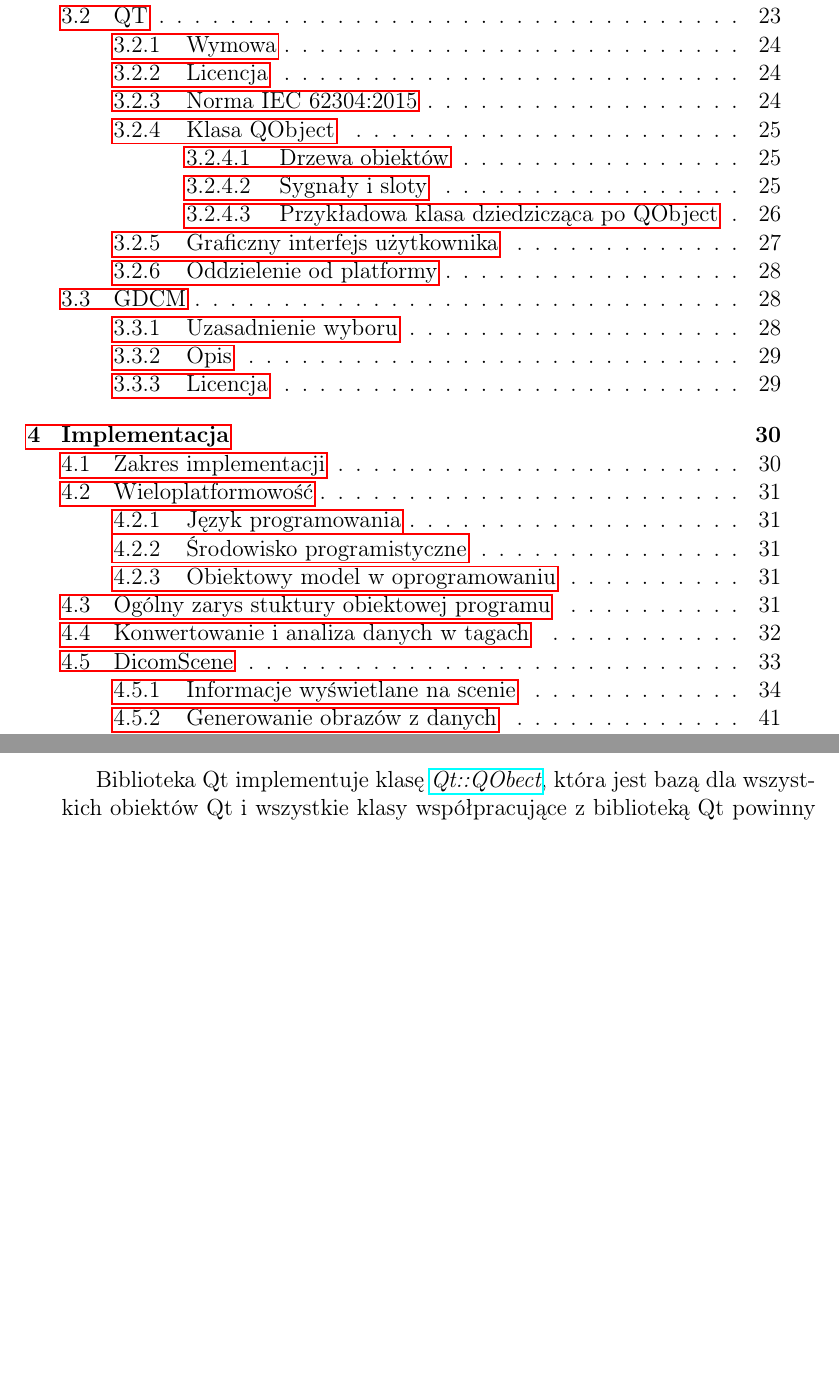
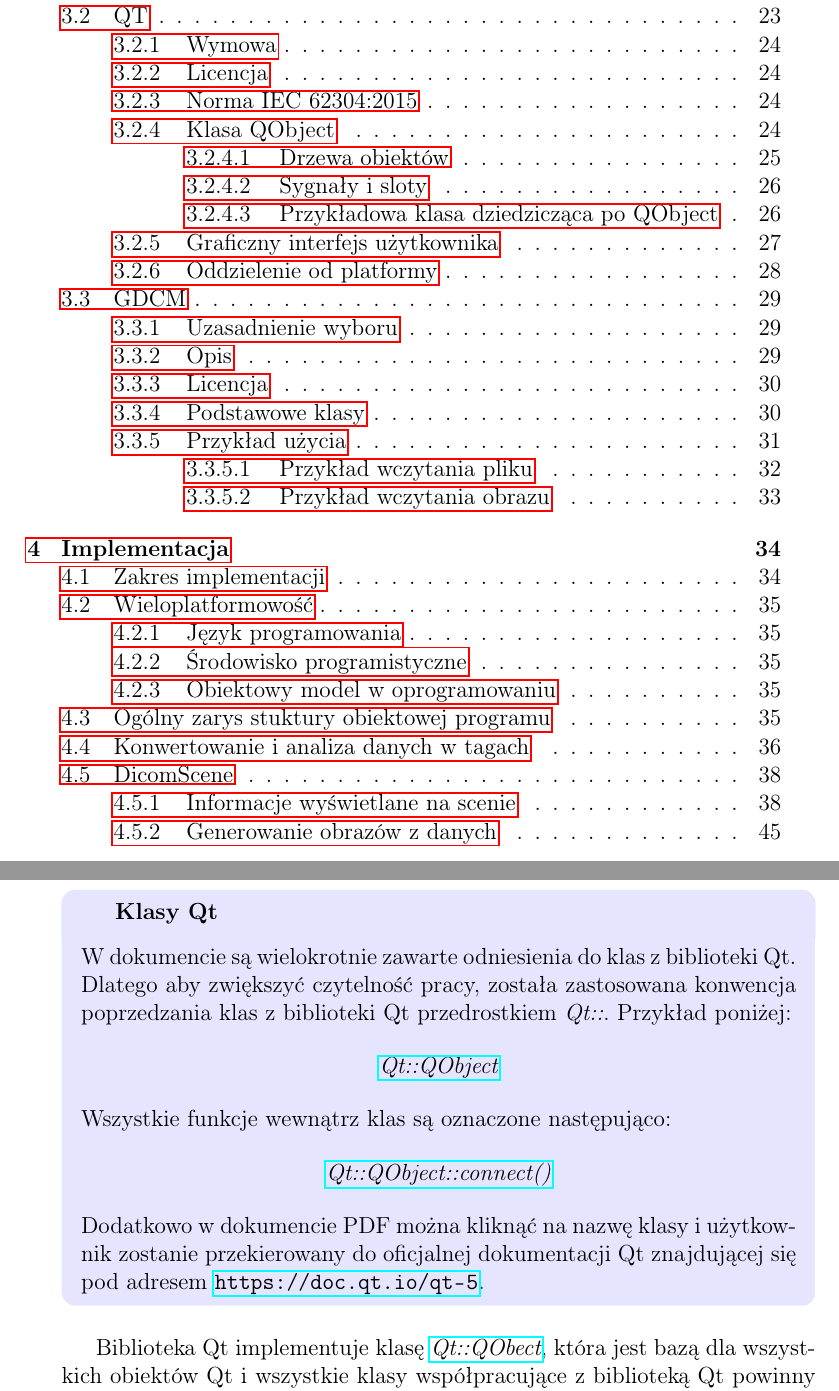
Before and after one commit to jedrzejowski/sokar-writing, a LaTeX document (index.tex, which reads commands.tex, commands2.tex, packages.tex): two parts of pages 8 and 35 of 63 before the commit and two parts of pages 8 and 35 of 67 after it, joined at a grey line, cut so that both start at the same text, the shorter picture padded with empty space. Compiled offline with pdfLaTeX.

Commit message:
Dodanie przykładów GDCM

```diff
--- a/commands.tex
+++ b/commands.tex
@@ -9,8 +9,8 @@
 \newcommand{\sokarfunction}[2]{\textit{Sokar\scopedots#1\scopedots#2()}}
 
 \def\gdcmdocurl{http://gdcm.sourceforge.net/html}
-\newcommand{\gdcmclass}[1]{\textit{\lowercase{\href{\gdcmdocurl/classgdcm_1_1#1.html}}{gdcm\scopedots#1}}}
-\newcommand{\gdcmfunction}[2]{\textit{\lowercase{\href{\gdcmdocurl/classgdcm_1_1#1.html\##2}}{gdcm\scopedots#1\scopedots#2()}}}
+\newcommand{\gdcmclass}[1]{\textit{\href{\gdcmdocurl/classgdcm_1_1#1.html}{gdcm\scopedots#1}}}
+\newcommand{\gdcmfunction}[2]{\textit{\href{\gdcmdocurl/classgdcm_1_1#1.html\##2}{gdcm\scopedots#1\scopedots#2()}}}
 
 \def\qtdocurl{https://doc.qt.io/qt-5}
 \newcommand{\qtclass}[1]{\textit{\lowercase{\href{\qtdocurl/#1.html}}{Qt\scopedots#1}}}
@@ -36,3 +36,26 @@
 
 
 \newcommand{\fromEng}[1]{(ang. \textit{#1})}
+
+
+\newenvironment{infobox}[1][]
+{\begin{mdframed}[
+            frametitle={#1},
+            skipabove=\baselineskip plus 2pt minus 1pt,
+            skipbelow=\baselineskip plus 2pt minus 1pt,
+            frametitleaboveskip= 7pt,
+            frametitlebelowskip= 7pt,
+            linewidth=0pt,
+            linecolor=black,
+            frametitlerule=false,
+            frametitlebackgroundcolor=blue!10,
+            backgroundcolor=blue!10,
+            roundcorner=7pt,
+        ]}
+        {\end{mdframed}}
+
+\newenvironment{zeroindent}
+{\par\setlength{\parindent}{0pt}}
+{\par}
+
+\input{commands2.tex}
--- /dev/null
+++ b/commands2.tex
@@ -0,0 +1,66 @@
+
+\def\qtclassExplanations{
+    \begin{infobox}[Klasy Qt]
+        \begin{zeroindent}
+            W dokumencie są wielokrotnie zawarte odniesienia do klas z biblioteki Qt.
+            Dlatego aby zwiększyć czytelność pracy, została zastosowana konwencja poprzedzania klas z biblioteki Qt przedrostkiem \textit{Qt::}.
+            Przykład poniżej:
+
+            \begin{center}
+                \qtclass{QObject}
+            \end{center}
+
+            Wszystkie funkcje wewnątrz klas są oznaczone następująco:
+
+            \begin{center}
+                \qtfunction{QObject}{connect}
+            \end{center}
+
+            Dodatkowo w dokumencie PDF można kliknąć na nazwę klasy i użytkownik zostanie przekierowany do oficjalnej dokumentacji Qt znajdującej się pod adresem \url{\qtdocurl}.
+        \end{zeroindent}
+    \end{infobox}
+}
+
+\def\gdcmclassExplanations{
+    \begin{infobox}[Klasy GDCM]
+        \begin{zeroindent}
+            W dokumencie są wielokrotnie zawarte odniesienia do klas z biblioteki GDCM.
+            Dlatego aby zwiększyć czytelność pracy, została zastosowana konwencja poprzedzania klas z biblioteki Qt przedrostkiem \textit{gdcm::}.
+            Przykład poniżej:
+
+            \begin{center}
+                \gdcmclass{ImageReader}
+            \end{center}
+
+            Wszystkie funkcje wewnątrz klas są oznaczone następująco:
+
+            \begin{center}
+                \gdcmfunction{ImageReader}{GetImage}
+            \end{center}
+
+            Dodatkowo w dokumencie PDF można kliknąć na nazwę klasy i użytkownik zostanie przekierowany do oficjalnej dokumentacji GDCM znajdującej się pod adresem \url{\gdcmdocurl}.
+        \end{zeroindent}
+    \end{infobox}
+}
+
+\def\sokarclassExplanations{
+    \begin{infobox}[Klasy Sokar]
+        \begin{zeroindent}
+            W dokumencie są wielokrotnie zawarte odniesienia do klas z przeglądarki obrazów.
+            Dlatego aby zwiększyć czytelność pracy, została zastosowana konwencja poprzedzania klas z aplikacji przedrostkiem \textit{Sokar::}.
+            Przykład poniżej:
+
+            \begin{center}
+                \sokarclass{DataConverter}
+            \end{center}
+
+            Wszystkie funkcje wewnątrz klas są oznaczone następująco:
+
+            \begin{center}
+                \sokarfunction{DataConverter}{toString}
+            \end{center}
+
+            Dodatkowo w dokumencie PDF można kliknąć na nazwę klasy i użytkownik zostanie przekierowany do TU WYMYŚLIĆ DO CZEGO
+        \end{zeroindent}
+    \end{infobox}
+}
--- a/packages.tex
+++ b/packages.tex
@@ -1,25 +1,22 @@
 \usepackage{polski}
-
-\usepackage{xparse}
 
 \usepackage{titlesec}
 \usepackage[T1]{fontenc}
-\usepackage[utf8]{inputenc}
+\usepackage[utf8]{inputenc} % utf8
 \usepackage{helvet}
-
-
-\usepackage[autostyle]{csquotes}
+\usepackage[autostyle]{csquotes} % cudzysłowy
 \usepackage{xcolor} % kolorowanie tekstu
-
 \usepackage[pdftex]{hyperref}
 \usepackage{listings} % kolorowanie składni
 \usepackage{array}
-
 \usepackage[polish]{babel}
 \usepackage{graphicx}
 \usepackage{amsmath}
+\usepackage{indentfirst}% wcięcia przed akapitami
 
-\usepackage{indentfirst}
+
+% Dobry tutorial do ramek https://shearnrylan.wordpress.com/2015/01/02/latex-information-boxes/
+\usepackage[framemethod=TikZ]{mdframed}% ramki
 
 \usepackage{prmag2017}
 
```
Also changed, not shown: text/biblioteki/gdcm-classes.tex (added, +12 -0 lines), text/biblioteki/gdcm-use.tex (added, +16 -0 lines), text/biblioteki/gdcm.tex (+9 -0 lines), text/biblioteki/qt.tex (+2 -0 lines), text/implementacja/_implementacja.tex (+1 -0 lines), text/wstep/_wstep.tex (line endings or trailing spaces), 2 other files.
